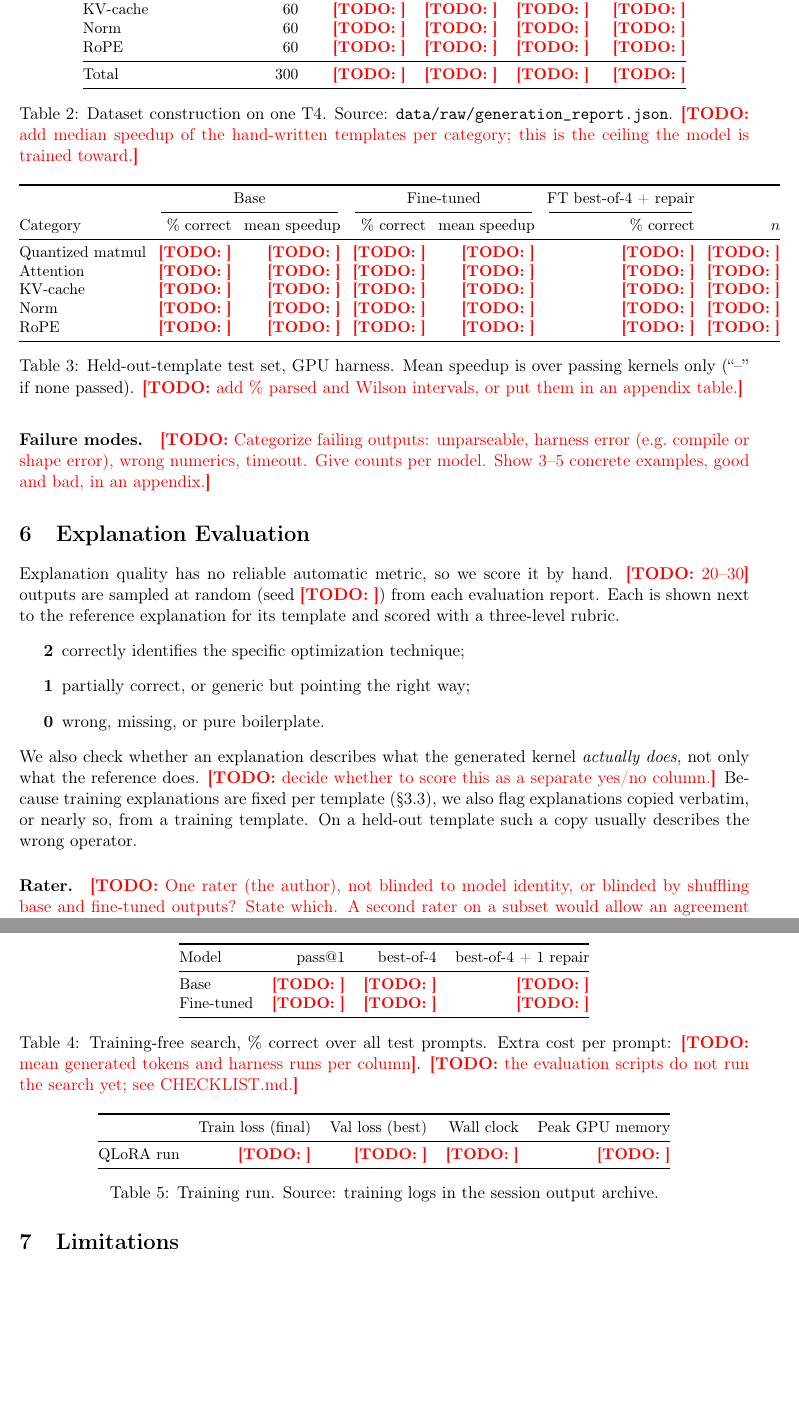
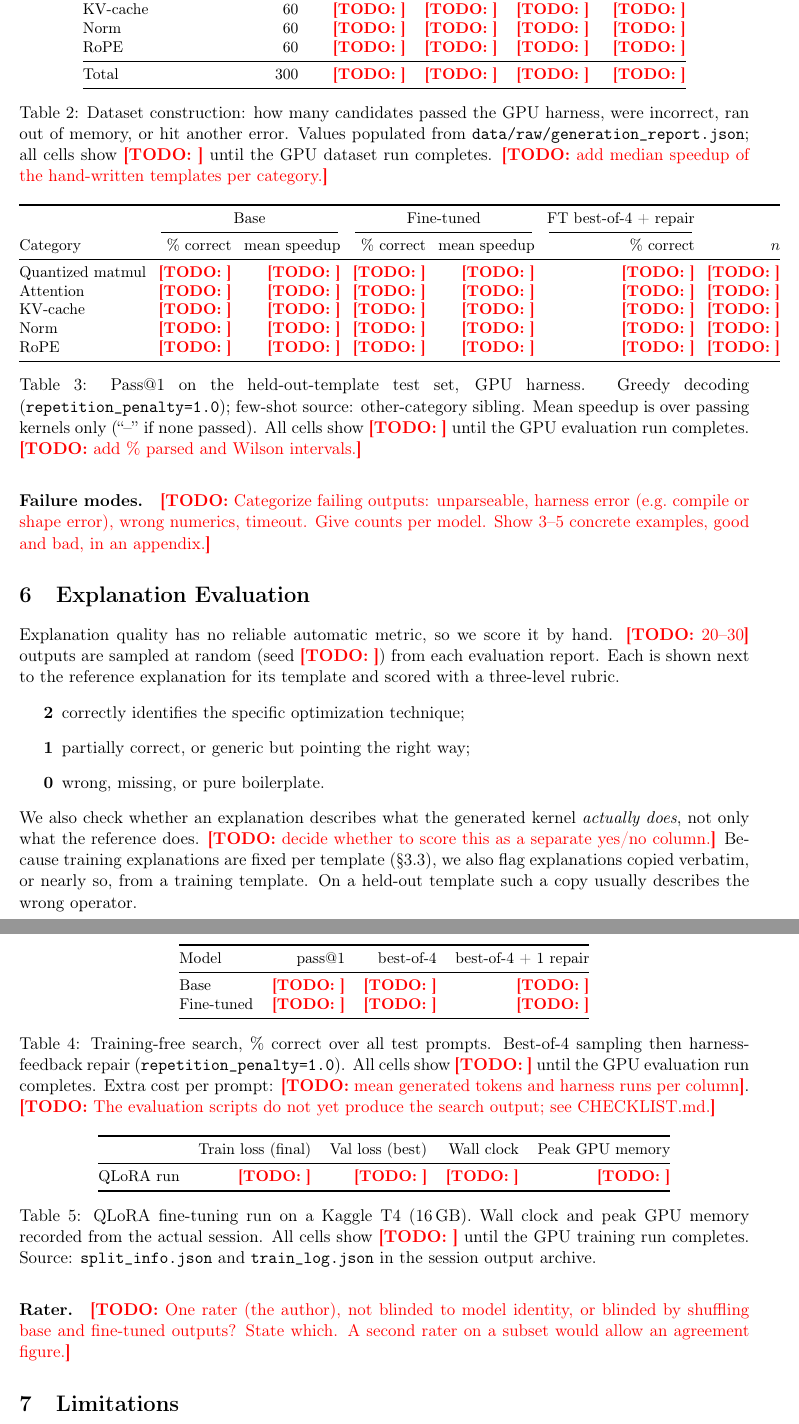
Before and after one commit to Arsalan-05/KernelForge, a LaTeX paper (docs/paper/paper.tex): two parts of pages 7 and 8 of 11, joined at a grey line, cut so that both start at the same text, the shorter picture padded with empty space. Compiled offline with pdfLaTeX.

Commit message:
Accurate paper table captions: settings, what numbers are, TODO until GPU run
Each caption now states: what the numbers measure, greedy decoding with
repetition_penalty=1.0, few-shot source (other-category sibling), and that
all cells are TODO until the GPU run completes. No made-up numbers.

```diff
--- a/docs/paper/paper.tex
+++ b/docs/paper/paper.tex
@@ -410,9 +410,10 @@ Total            & 300 & \todo{} & \todo{} & \todo{} & \todo{} \\
 \fi
 \bottomrule
 \end{tabular}
-\caption{Dataset construction on one T4. Source: \code{data/raw/generation\_report.json}.
-\todo{add median speedup of the hand-written templates per category; this is the ceiling the
-model is trained toward.}}
+\caption{Dataset construction: how many candidates passed the GPU harness, were incorrect, ran
+out of memory, or hit another error.  Values populated from \code{data/raw/generation\_report.json};
+all cells show \todo{} until the GPU dataset run completes.
+\todo{add median speedup of the hand-written templates per category.}}
 \label{tab:dataset}
 \end{table}
 
@@ -435,8 +436,11 @@ RoPE             & \todo{} & \todo{} & \todo{} & \todo{} & \todo{} & \todo{} \\
 \fi
 \bottomrule
 \end{tabular}
-\caption{Held-out-template test set, GPU harness. Mean speedup is over passing kernels only
-(``--'' if none passed). \todo{add \% parsed and Wilson intervals, or put them in an appendix table.}}
+\caption{Pass@1 on the held-out-template test set, GPU harness.
+Greedy decoding (\texttt{repetition\_penalty=1.0}); few-shot source: other-category sibling.
+Mean speedup is over passing kernels only (``--'' if none passed).
+All cells show \todo{} until the GPU evaluation run completes.
+\todo{add \% parsed and Wilson intervals.}}
 \label{tab:main}
 \end{table}
 
@@ -453,9 +457,11 @@ Fine-tuned & \todo{} & \todo{} & \todo{} \\
 \fi
 \bottomrule
 \end{tabular}
-\caption{Training-free search, \% correct over all test prompts. Extra cost per prompt:
-\todo{mean generated tokens and harness runs per column}. \todo{the evaluation scripts do not run
-the search yet; see CHECKLIST.md.}}
+\caption{Training-free search, \% correct over all test prompts.
+Best-of-4 sampling then harness-feedback repair (\texttt{repetition\_penalty=1.0}).
+All cells show \todo{} until the GPU evaluation run completes.
+Extra cost per prompt: \todo{mean generated tokens and harness runs per column}.
+\todo{The evaluation scripts do not yet produce the search output; see CHECKLIST.md.}}
 \label{tab:search}
 \end{table}
 
@@ -471,7 +477,10 @@ QLoRA run & \todo{} & \todo{} & \todo{} & \todo{} \\
 \fi
 \bottomrule
 \end{tabular}
-\caption{Training run. Source: training logs in the session output archive.}
+\caption{QLoRA fine-tuning run on a Kaggle T4 (16\,GB).
+Wall clock and peak GPU memory recorded from the actual session.
+All cells show \todo{} until the GPU training run completes.
+Source: \code{split\_info.json} and \code{train\_log.json} in the session output archive.}
 \label{tab:training}
 \end{table}
 
@@ -511,7 +520,9 @@ Fine-tuned & \todo{} & \todo{} & \todo{} & \todo{} \\
 \fi
 \bottomrule
 \end{tabular}
-\caption{Manual explanation rubric on \todo{n} samples per model.}
+\caption{Manual explanation rubric on \todo{n} randomly sampled outputs per model
+(greedy decoding, \texttt{repetition\_penalty=1.0}, few-shot source: other-category sibling).
+All cells show \todo{} until the GPU evaluation and manual scoring are complete.}
 \label{tab:rubric}
 \end{table}
 
```
